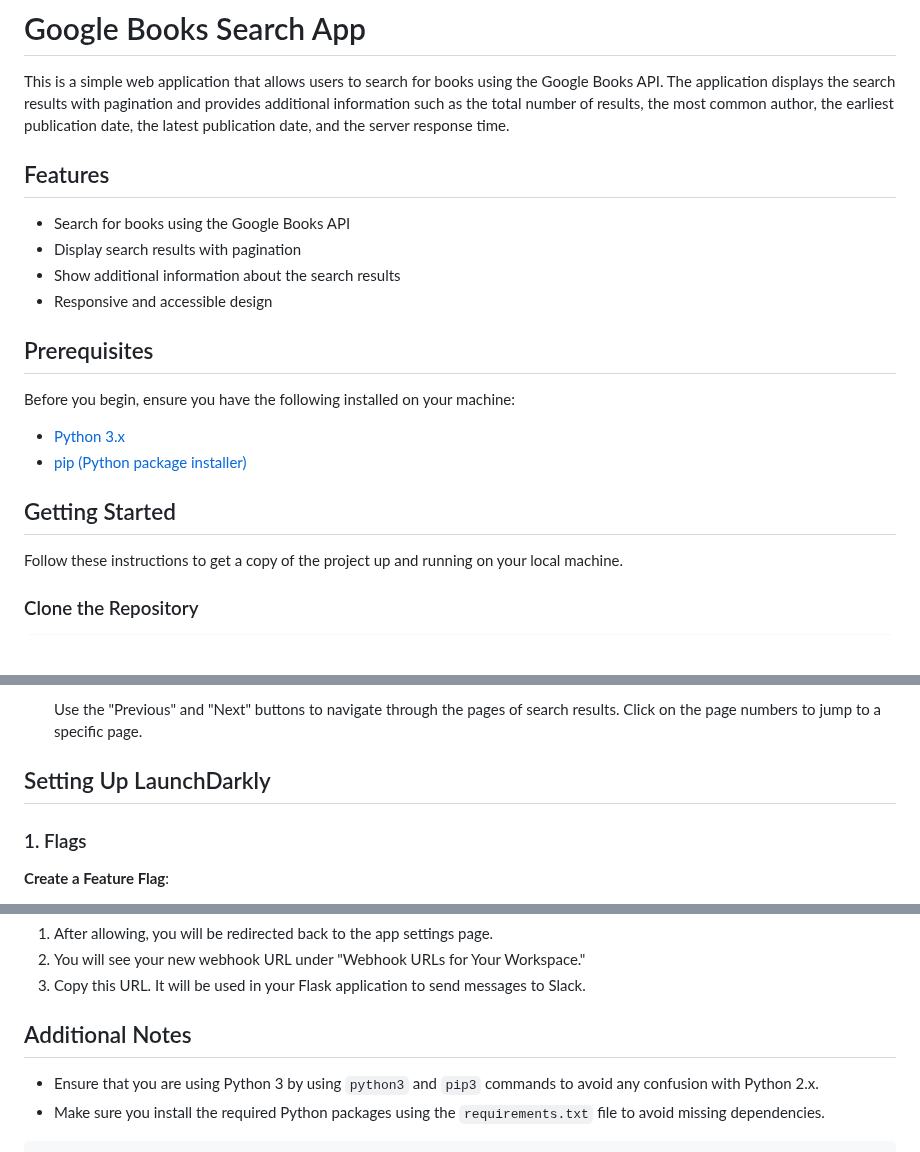
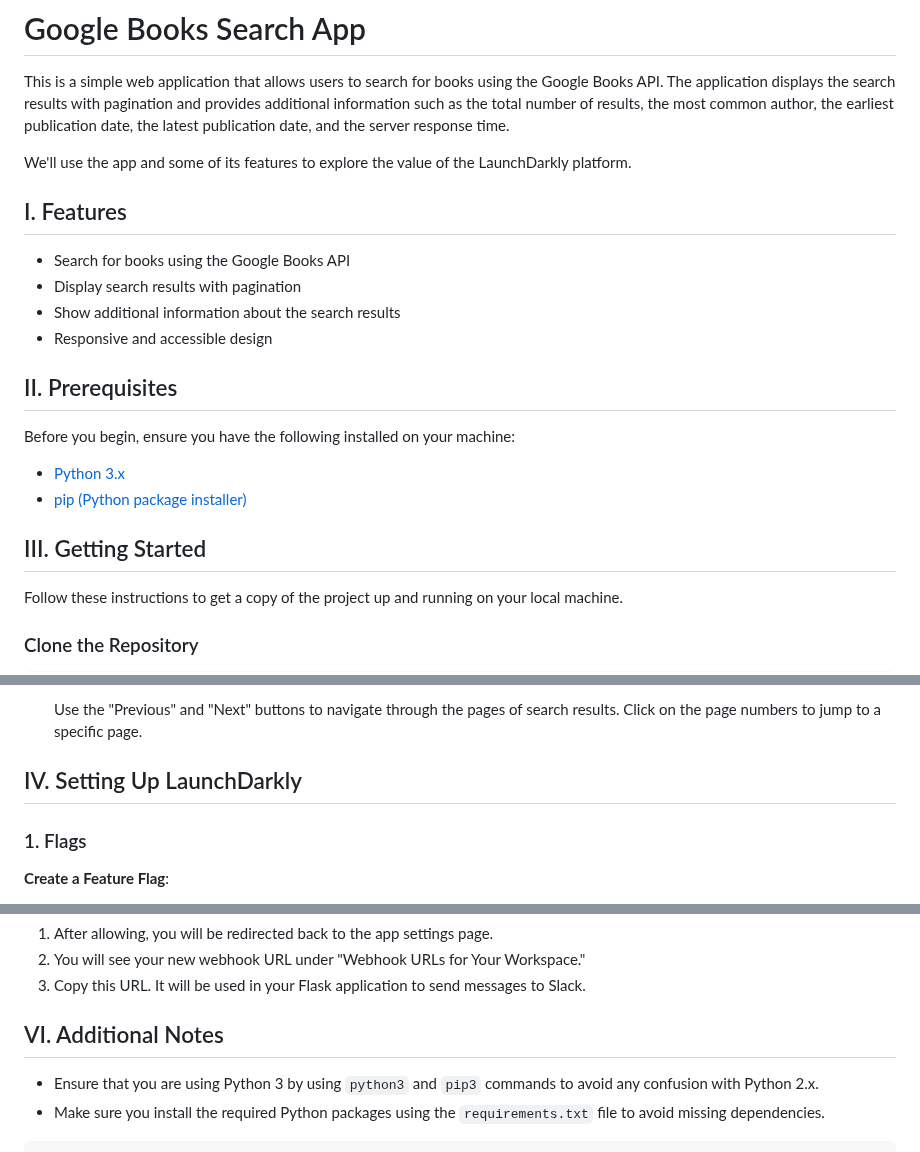
Before and after one commit to nicolemichelle88/googlebooks_featureflags, a Markdown page: README.md, 3 parts joined by grey strips. GitHub-like rendering; blank space fills up the shorter version.

```diff
--- a/README.md
+++ b/README.md
@@ -2,21 +2,23 @@
 
 This is a simple web application that allows users to search for books using the Google Books API. The application displays the search results with pagination and provides additional information such as the total number of results, the most common author, the earliest publication date, the latest publication date, and the server response time.
 
-## Features
+We'll use the app and some of its features to explore the value of the LaunchDarkly platform.
+
+## I. Features
 
 - Search for books using the Google Books API
 - Display search results with pagination
 - Show additional information about the search results
 - Responsive and accessible design
 
-## Prerequisites
+## II. Prerequisites
 
 Before you begin, ensure you have the following installed on your machine:
 
 - [Python 3.x](https://www.python.org/downloads/)
 - [pip (Python package installer)](https://pip.pypa.io/en/stable/installation/)
 
-## Getting Started
+## III. Getting Started
 
 Follow these instructions to get a copy of the project up and running on your local machine.
 
@@ -96,7 +98,7 @@ cd google-books-search-app
 
     Use the "Previous" and "Next" buttons to navigate through the pages of search results. Click on the page numbers to jump to a specific page.
 
-## Setting Up LaunchDarkly
+## IV. Setting Up LaunchDarkly
 
 ### 1. Flags
 
@@ -180,7 +182,7 @@ Toggle the switch to "Activate Incoming Webhooks."
 2. You will see your new webhook URL under "Webhook URLs for Your Workspace."
 3. Copy this URL. It will be used in your Flask application to send messages to Slack.
 
-## Additional Notes
+## VI. Additional Notes
 
 - Ensure that you are using Python 3 by using `python3` and `pip3` commands to avoid any confusion with Python 2.x.
 - Make sure you install the required Python packages using the `requirements.txt` file to avoid missing dependencies.
```
Also changed, not shown: other parts of README.md (+1 -1 lines).
